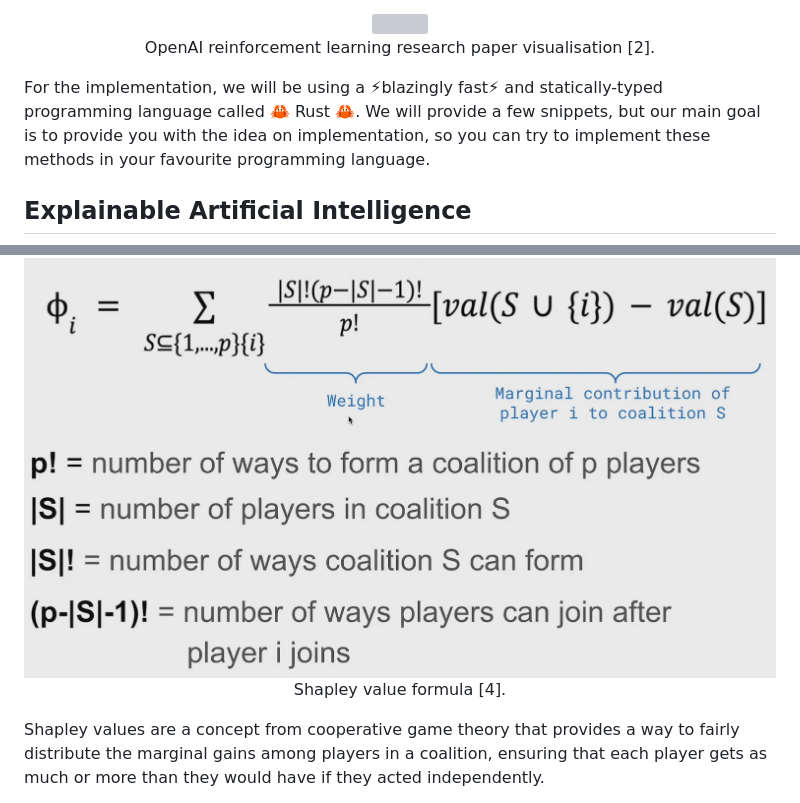
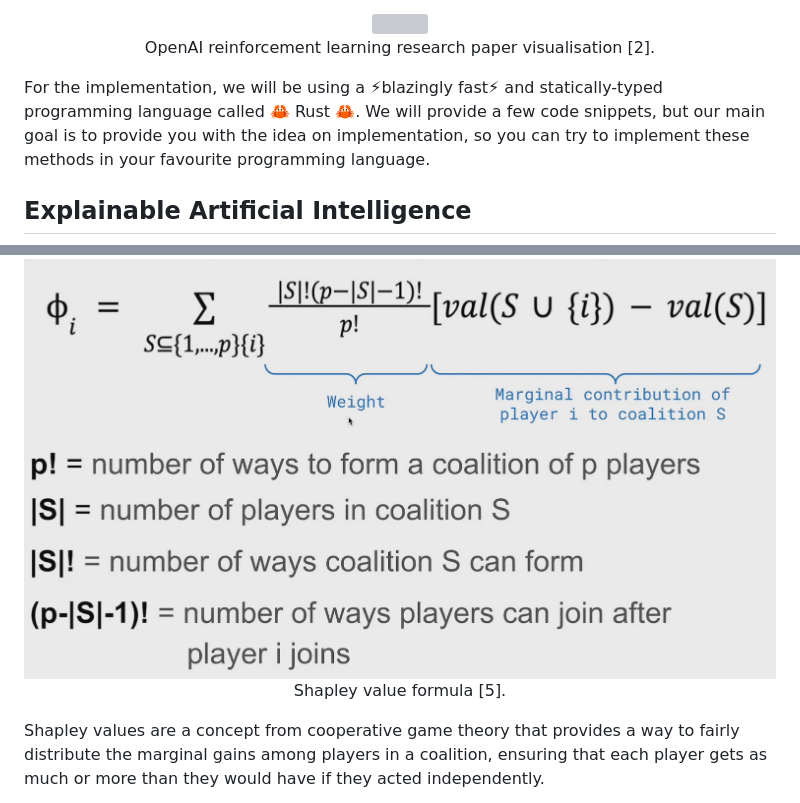
Before and after one commit to 1ADIS1/xai-sverl, a Markdown page: TUTORIAL.md, 2 parts joined by grey strips. Rendered like a GitHub page; grey boxes are pictures that could not be loaded.

```diff
--- a/TUTORIAL.md
+++ b/TUTORIAL.md
@@ -40,7 +40,7 @@ A quick reminder: reinforcement learning is a type of unsupervised learning tech
   <p>OpenAI reinforcement learning research paper visualisation [2].</p>
 </div>
 
-For the implementation, we will be using a ⚡blazingly fast⚡ and statically-typed programming language called 🦀 Rust 🦀. We will provide a few snippets, but our main goal is to provide you with the idea on implementation, so you can try to implement these methods in your favourite programming language.
+For the implementation, we will be using a ⚡blazingly fast⚡ and statically-typed programming language called 🦀 Rust 🦀. We will provide a few code snippets, but our main goal is to provide you with the idea on implementation, so you can try to implement these methods in your favourite programming language.
 
 
 ## Explainable Artificial Intelligence
@@ -70,7 +70,7 @@ Imagine you and your friend are making a group project in a university course. A
 
 <div align="center">
   <img src="docs/shapley_formula.png">
-  <p>Shapley value formula [4].</p>
+  <p>Shapley value formula [5].</p>
 </div>
 
 Shapley values are a concept from cooperative game theory that provides a way to fairly distribute the marginal gains among players in a coalition, ensuring that each player gets as much or more than they would have if they acted independently.
```
Also changed, not shown: other parts of TUTORIAL.md (+9 -9 lines).
